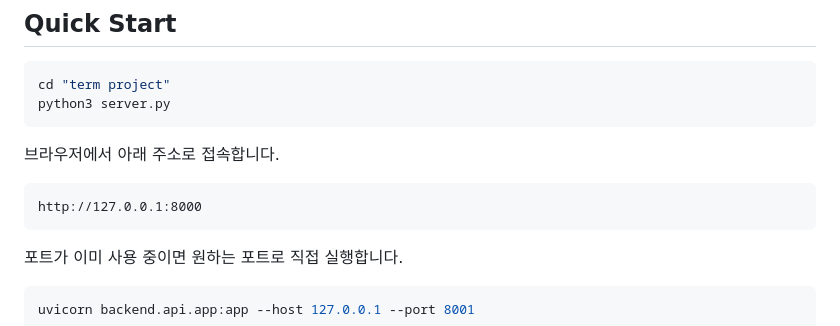
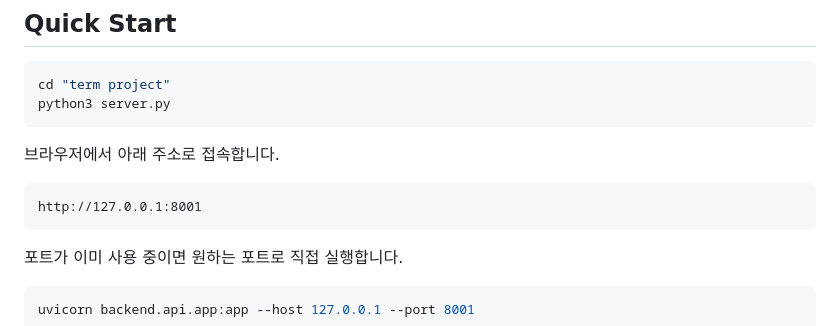
Before and after one commit to s-m-o-o-t-h-l-e-e/High-Level-Programming, a Markdown page: README.md, the part around the change. Rendered like a GitHub page.

````diff
--- a/README.md
+++ b/README.md
@@ -47,7 +47,7 @@ python3 server.py
 브라우저에서 아래 주소로 접속합니다.
 
 ```text
-http://127.0.0.1:8000
+http://127.0.0.1:8001
 ```
 
 포트가 이미 사용 중이면 원하는 포트로 직접 실행합니다.
````
